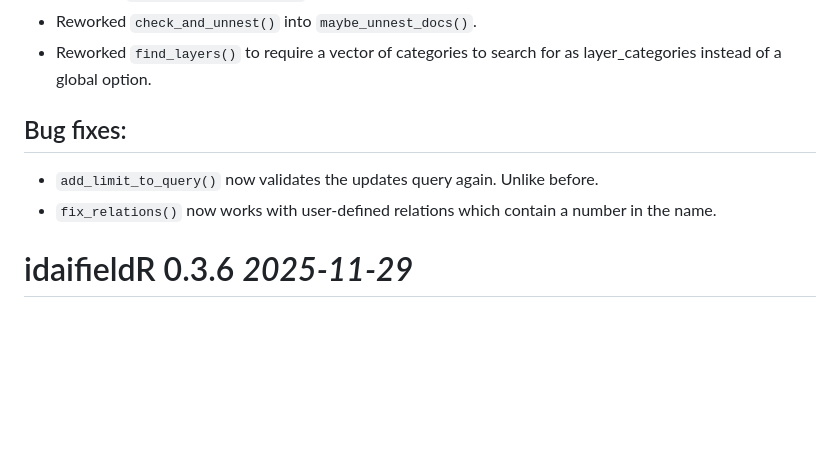
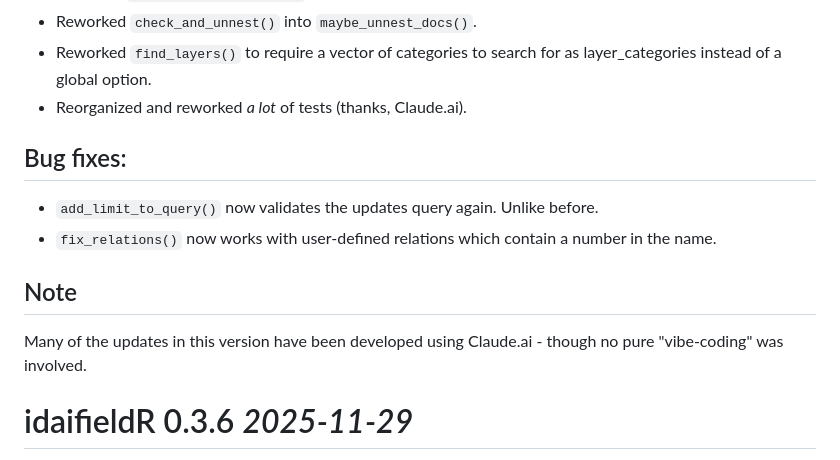
Before and after one commit to lsteinmann/idaifieldR, a Markdown page: NEWS.md, the part around the change. Drawn GitHub-style; blank space fills up the shorter version.

Commit message:
update news

```diff
--- a/NEWS.md
+++ b/NEWS.md
@@ -30,10 +30,15 @@
 * Removed `get_field_inputtypes()`
 * Reworked `check_and_unnest()` into `maybe_unnest_docs()`.
 * Reworked `find_layers()` to require a vector of categories to search for as layer_categories instead of a global option.
+* Reorganized and reworked *a lot* of tests (thanks, Claude.ai).
 
 ## Bug fixes:
 * `add_limit_to_query()` now validates the updates query again. Unlike before.
 * `fix_relations()` now works with user-defined relations which contain a number in the name.
+
+
+## Note
+Many of the updates in this version have been developed using Claude.ai - though no pure "vibe-coding" was involved.
 
 
 # idaifieldR 0.3.6 _2025-11-29_
```
